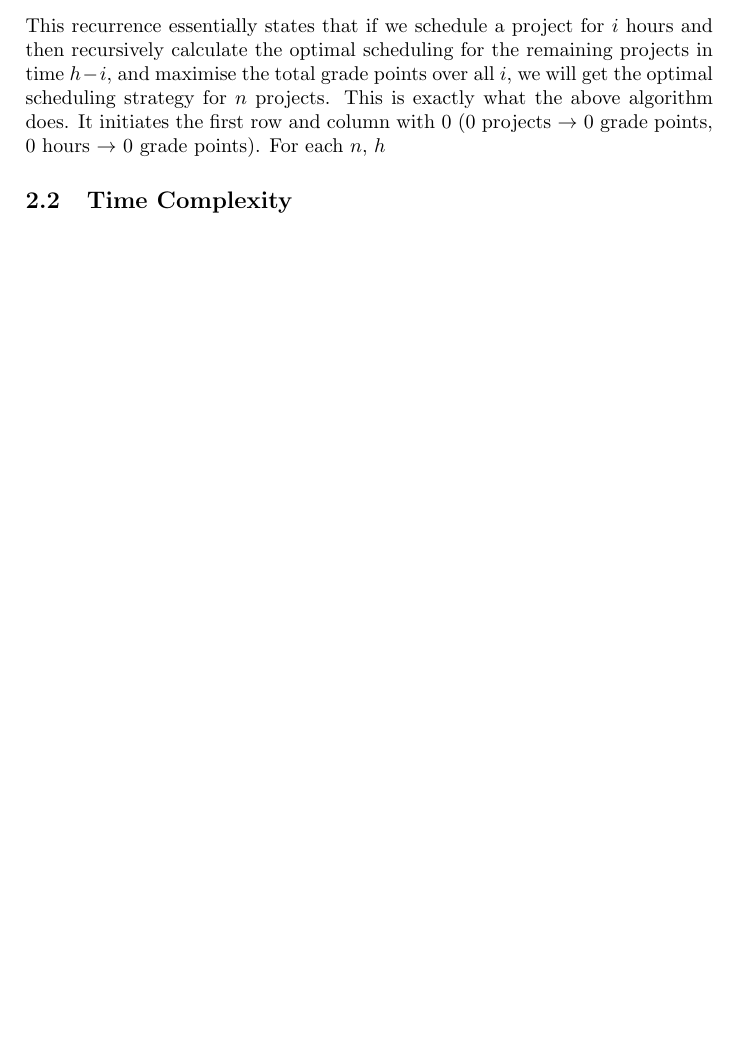
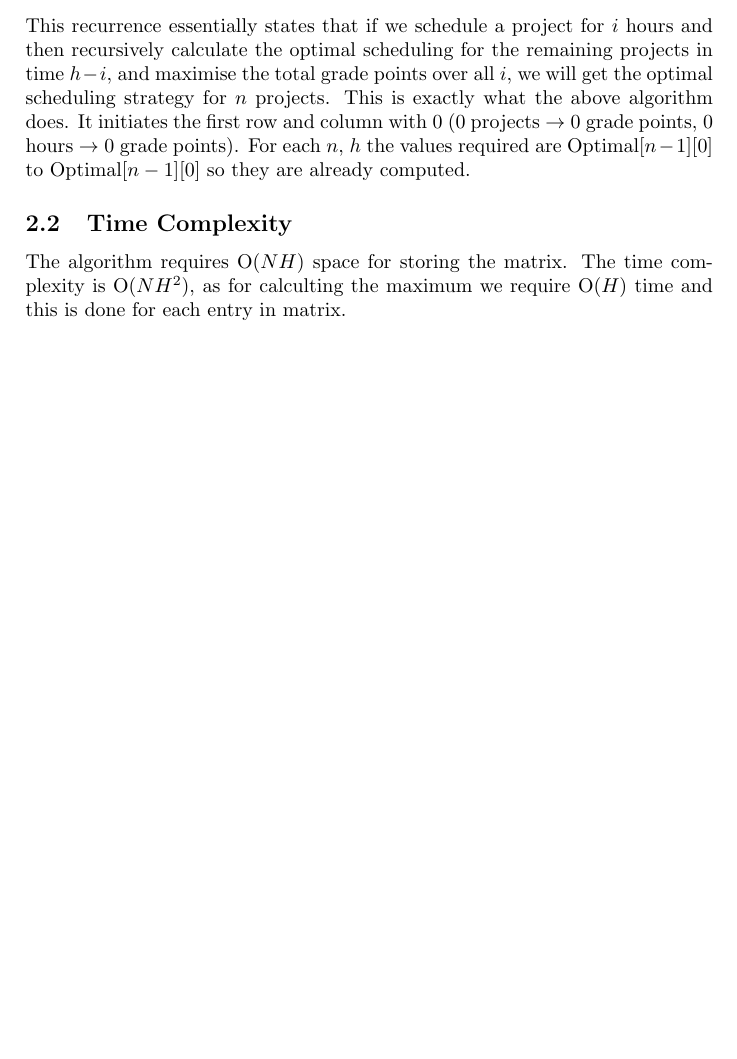
Before and after one commit to anirudhhkumarr/CS345, a LaTeX document (ass3.tex): part of page 3 of 3, cut so that both start at the same text, the shorter picture padded with empty space. Compiled offline with pdfLaTeX.

Commit message:
completed solution 2

```diff
--- a/ass3.tex
+++ b/ass3.tex
@@ -87,6 +87,9 @@ This recurrence essentially states that if we schedule a project for $i$ hours a
 then recursively calculate the optimal scheduling for the remaining projects in time $h-i$, and
 maximise the total grade points over all $i$, we will get the optimal scheduling strategy for $n$ projects.
 This is exactly what the above algorithm does. It initiates the first row and column with 0
-(0 projects $\rightarrow$ 0 grade points, 0 hours $\rightarrow$ 0 grade points). For each $n$, $h$
+(0 projects $\rightarrow$ 0 grade points, 0 hours $\rightarrow$ 0 grade points). For each $n$, $h$ the values
+required are Optimal[$n-1$][$0$] to Optimal[$n-1$][$0$] so they are already computed.
 \subsection{Time Complexity}
+The algorithm requires O($NH$) space for storing the matrix. The time complexity is O($NH^2$), as for calculting
+the maximum we require O($H$) time and this is done for each entry in matrix.
 \end{document}
```
Also changed, not shown: ass3.pdf, 2 other files.
